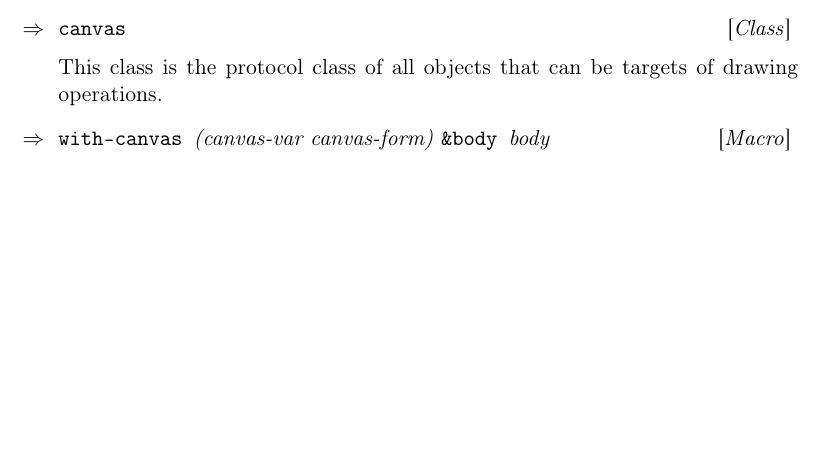
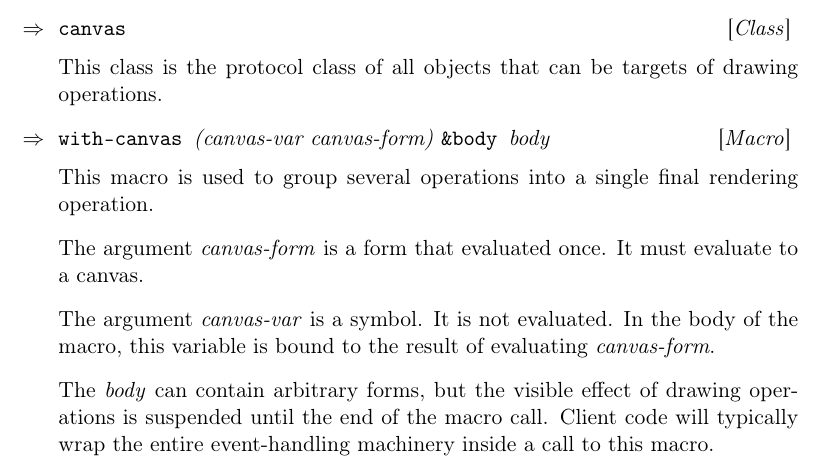
Before and after one commit to robert-strandh/Cloak, a LaTeX book (Documentation/cloak.tex, which reads Documentation/chap-canvas.tex): part of page 11 of 22, cut so that both start at the same text, the shorter picture padded with empty space. Compiled offline with pdfLaTeX.

Commit message:
Document macro WITH-CANVAS.

```diff
--- a/Documentation/chap-canvas.tex
+++ b/Documentation/chap-canvas.tex
@@ -7,3 +7,18 @@ This class is the protocol class of all objects that can be targets of
 drawing operations.
 
 \Defmacro {with-canvas} {(canvas-var canvas-form) \body body}
+
+This macro is used to group several operations into a single final
+rendering operation.
+
+The argument \textit{canvas-form} is a form that evaluated once.  It
+must evaluate to a canvas.
+
+The argument \textit{canvas-var} is a symbol.  It is not evaluated.
+In the body of the macro, this variable is bound to the result of
+evaluating \textit{canvas-form}.
+
+The \textit{body} can contain arbitrary forms, but the visible effect
+of drawing operations is suspended until the end of the macro call.
+Client code will typically wrap the entire event-handling machinery
+inside a call to this macro.
```
